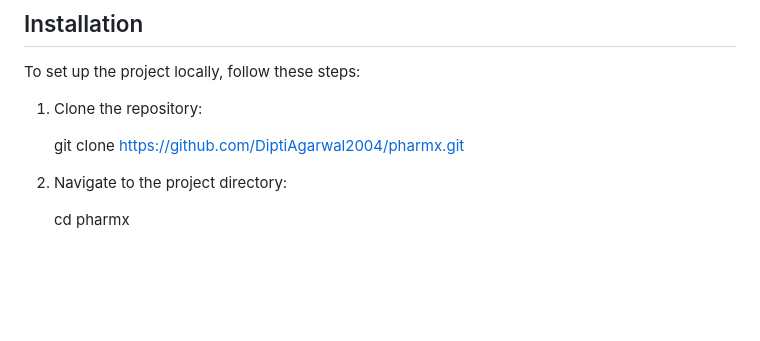
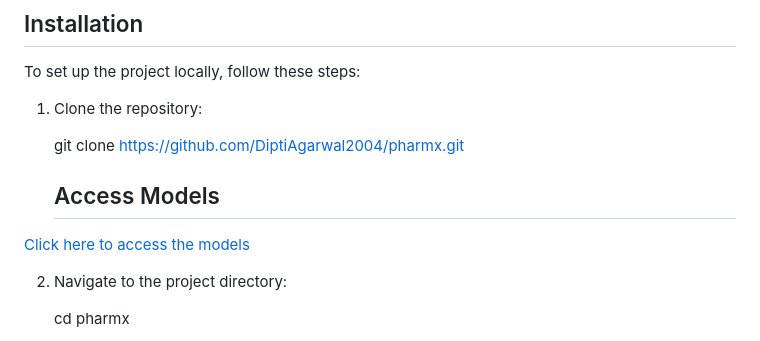
Before and after one commit to DiptiAgarwal2004/DiptiAgarwal2004-Pharmx_pharmacist_Assistant, a Markdown page: README.md, the part around the change. Rendered like a GitHub page; blank space fills up the shorter version.

```diff
--- a/README.md
+++ b/README.md
@@ -65,6 +65,10 @@ To set up the project locally, follow these steps:
 1. Clone the repository:
 
    git clone https://github.com/DiptiAgarwal2004/pharmx.git
+
+   ## Access Models
+
+[Click here to access the models](https://drive.google.com/drive/folders/1uljdaxVn9Hy881mMIdjXxa2LF5wM7rgA)
 
 2. Navigate to the project directory:
 
```
